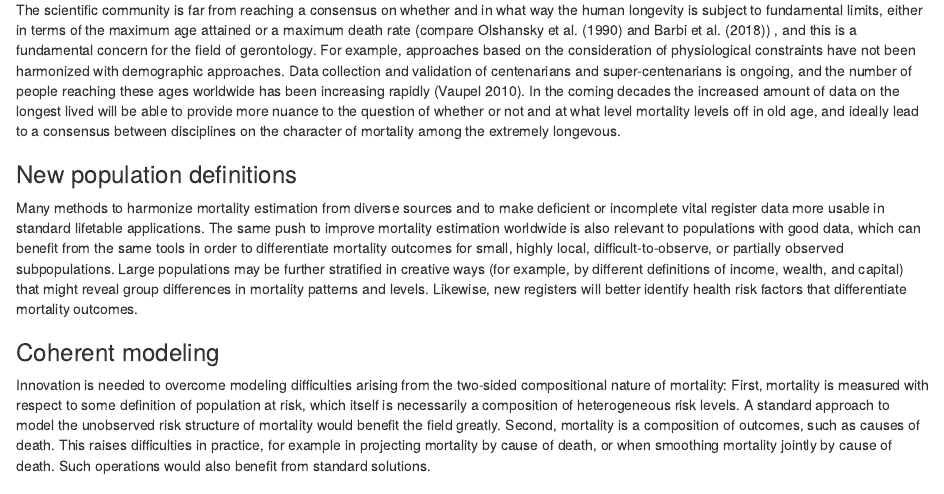
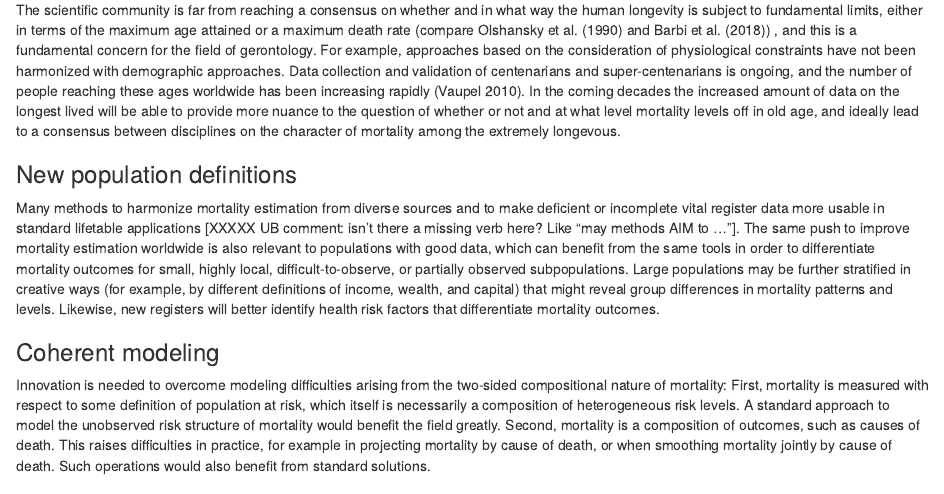
Before and after one commit to timriffe/MortalityModeling, an R Markdown document (MortalityModeling/MortalityModeling.Rmd): the page in a window 1100 px wide, from 7740 px down. Rendered offline with R 4.5, knitr and Pandoc, with nearby package versions; drawn as R Markdown's standard HTML page in place of the format the file asks for; some code elsewhere in the file could not run offline.

Commit message:
Comment on Future Research and gerete .doc

```diff
--- a/MortalityModeling/MortalityModeling.Rmd
+++ b/MortalityModeling/MortalityModeling.Rmd
@@ -279,7 +279,7 @@ Future research in mortality modeling will extend the applications of presently
 The scientific community is far from reaching a consensus on whether and in what way the human longevity is subject to fundamental limits, either in terms of the maximum age attained or a maximum death rate (compare @olshansky1990search and @barbi2018plateau) , and this is a fundamental concern for the field of gerontology. For example, approaches based on the consideration of physiological constraints have not been harmonized with demographic approaches. Data collection and validation of centenarians and super-centenarians is ongoing, and the number of people reaching these ages worldwide has been increasing rapidly [@vaupel2010biodemography]. In the coming decades the increased amount of data on the longest lived will be able to provide more nuance to the question of whether or not and at what level mortality levels off in old age, and ideally lead to a consensus between disciplines on the character of mortality among the extremely longevous.
 
 ###  New population definitions
-Many methods to harmonize mortality estimation from diverse sources and to make deficient or incomplete vital register data more usable in standard lifetable applications. The same push to improve mortality estimation worldwide is also relevant to populations with good data, which can benefit from the same tools in order to differentiate mortality outcomes for small, highly local, difficult-to-observe, or partially observed subpopulations. Large populations may be further stratified in creative ways (for example, by different definitions of income, wealth, and capital) that might reveal group differences in mortality patterns and levels. Likewise, new registers will better identify health risk factors that differentiate mortality outcomes.
+Many methods to harmonize mortality estimation from diverse sources and to make deficient or incomplete vital register data more usable in standard lifetable applications [XXXXX UB comment: isn't there a missing verb here? Like "may methods AIM to ..."]. The same push to improve mortality estimation worldwide is also relevant to populations with good data, which can benefit from the same tools in order to differentiate mortality outcomes for small, highly local, difficult-to-observe, or partially observed subpopulations. Large populations may be further stratified in creative ways (for example, by different definitions of income, wealth, and capital) that might reveal group differences in mortality patterns and levels. Likewise, new registers will better identify health risk factors that differentiate mortality outcomes.
 
 ###  Coherent modeling
 Innovation is needed to overcome modeling difficulties arising from the two-sided compositional nature of mortality: First, mortality is measured with respect to some definition of population at risk, which itself is necessarily a composition of heterogeneous risk levels. A standard approach to model the unobserved risk structure of mortality would benefit the field greatly. Second, mortality is a composition of outcomes, such as causes of death. This raises difficulties in practice, for example in projecting mortality by cause of death, or when smoothing mortality jointly by cause of death. Such operations would also benefit from standard solutions.
```
Also changed, not shown: 1 other file.
